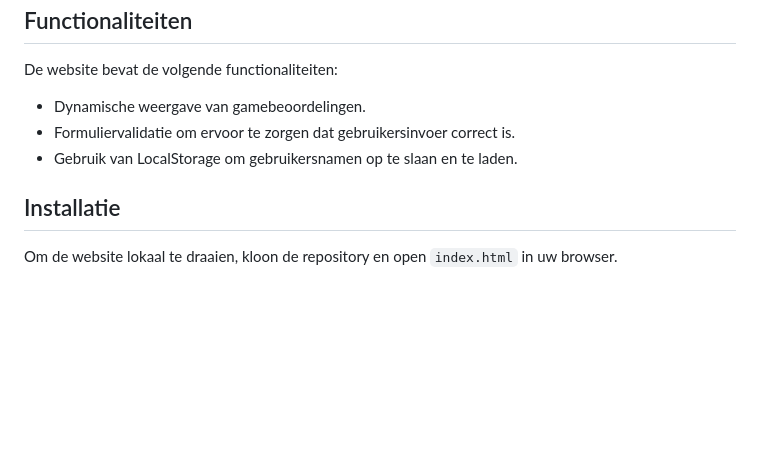
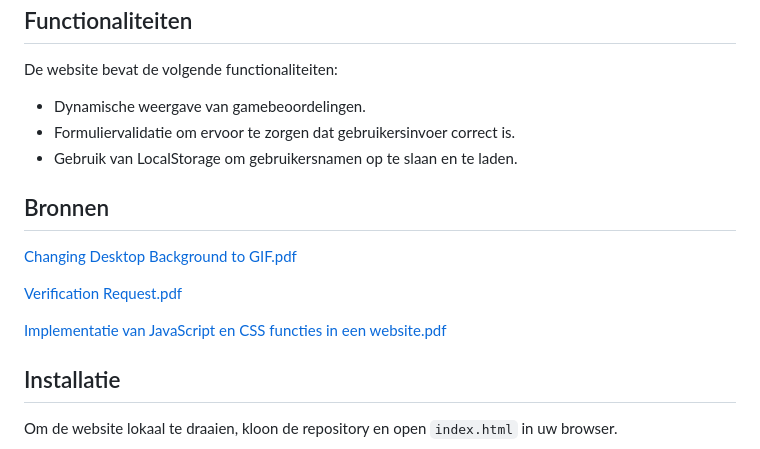
Before and after one commit to Yasuke04/Portfolio-Web-Advanced, a Markdown page: README.md, the part around the change. GitHub-like rendering; blank space fills up the shorter version.

```diff
--- a/README.md
+++ b/README.md
@@ -46,6 +46,14 @@ De website bevat de volgende functionaliteiten:
 - Formuliervalidatie om ervoor te zorgen dat gebruikersinvoer correct is.
 - Gebruik van LocalStorage om gebruikersnamen op te slaan en te laden.
 
+## Bronnen
+[Changing Desktop Background to GIF.pdf](https://github.com/user-attachments/files/15742894/Changing.Desktop.Background.to.GIF.pdf)
+
+[Verification Request.pdf](https://github.com/user-attachments/files/15742897/Verification.Request.pdf)
+
+[Implementatie van JavaScript en CSS functies in een website.pdf](https://github.com/user-attachments/files/15742901/Implementatie.van.JavaScript.en.CSS.functies.in.een.website.pdf)
+
+
 ## Installatie
 
 Om de website lokaal te draaien, kloon de repository en open `index.html` in uw browser.
```
